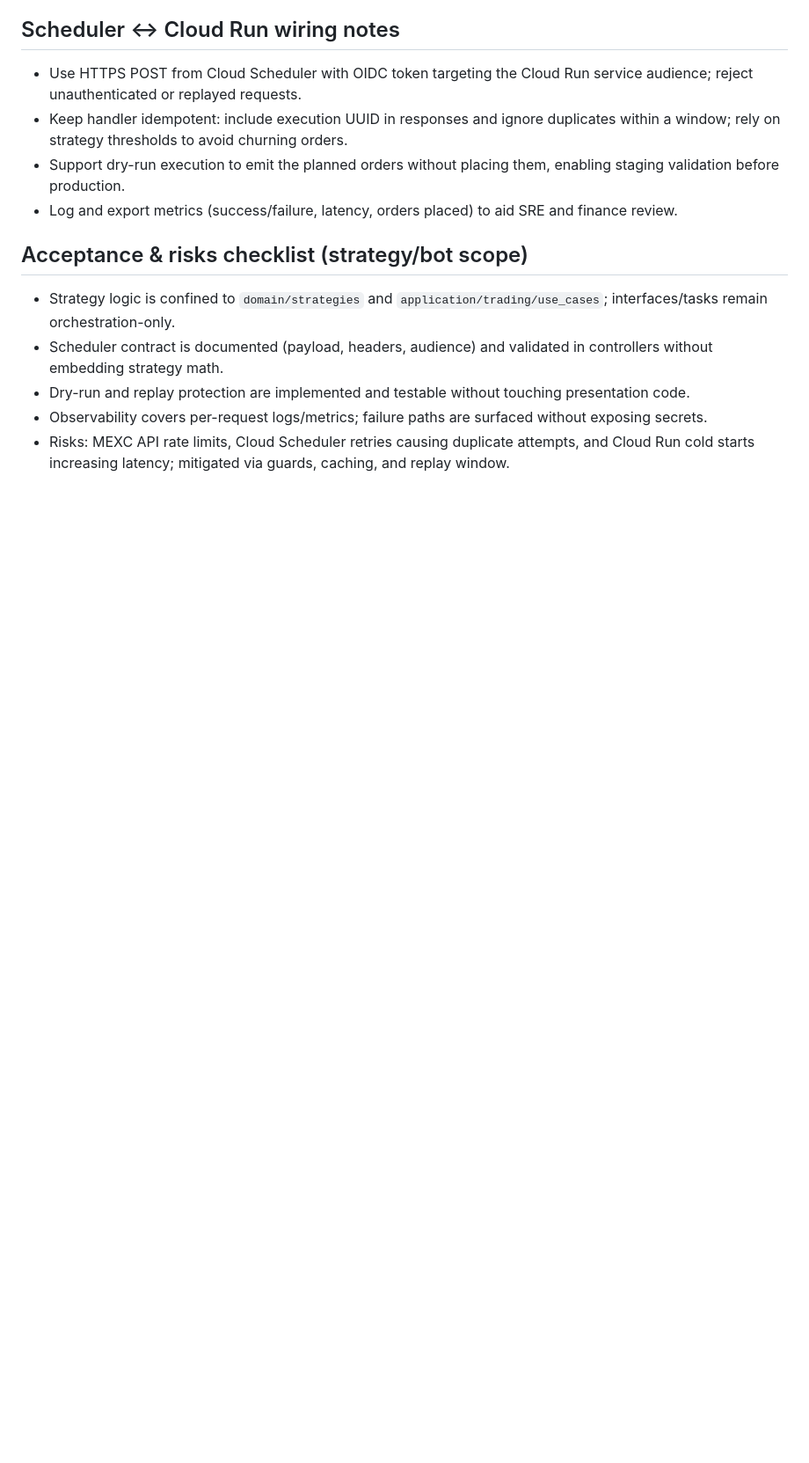
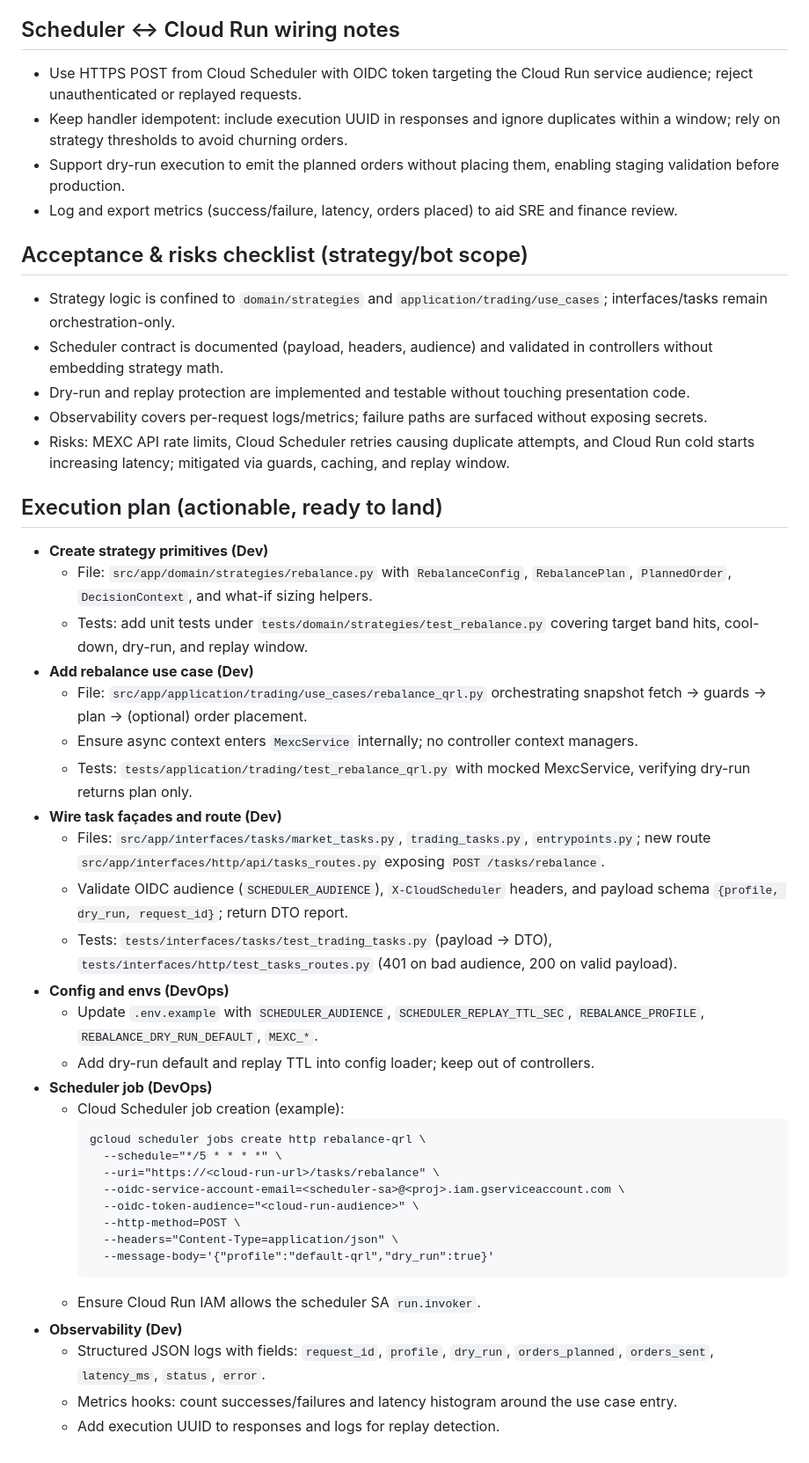
Before and after one commit to ac484/qrl-url, a Markdown page: cloud-scheduler-rebalance-plan.md, the part around the change. Shown at 88% size. Drawn GitHub-style; blank space fills up the shorter version.

Commit message:
docs: add actionable execution plan for scheduler rebalance
Co-authored-by: ac484 <179925298+ac484@users.noreply.github.com>

````diff
--- a/cloud-scheduler-rebalance-plan.md
+++ b/cloud-scheduler-rebalance-plan.md
@@ -104,3 +104,36 @@ src/app
 - Dry-run and replay protection are implemented and testable without touching presentation code.
 - Observability covers per-request logs/metrics; failure paths are surfaced without exposing secrets.
 - Risks: MEXC API rate limits, Cloud Scheduler retries causing duplicate attempts, and Cloud Run cold starts increasing latency; mitigated via guards, caching, and replay window.
+
+## Execution plan (actionable, ready to land)
+- **Create strategy primitives (Dev)**
+  - File: `src/app/domain/strategies/rebalance.py` with `RebalanceConfig`, `RebalancePlan`, `PlannedOrder`, `DecisionContext`, and what-if sizing helpers.
+  - Tests: add unit tests under `tests/domain/strategies/test_rebalance.py` covering target band hits, cool-down, dry-run, and replay window.
+- **Add rebalance use case (Dev)**
+  - File: `src/app/application/trading/use_cases/rebalance_qrl.py` orchestrating snapshot fetch → guards → plan → (optional) order placement.
+  - Ensure async context enters `MexcService` internally; no controller context managers.
+  - Tests: `tests/application/trading/test_rebalance_qrl.py` with mocked MexcService, verifying dry-run returns plan only.
+- **Wire task façades and route (Dev)**
+  - Files: `src/app/interfaces/tasks/market_tasks.py`, `trading_tasks.py`, `entrypoints.py`; new route `src/app/interfaces/http/api/tasks_routes.py` exposing `POST /tasks/rebalance`.
+  - Validate OIDC audience (`SCHEDULER_AUDIENCE`), `X-CloudScheduler` headers, and payload schema `{profile, dry_run, request_id}`; return DTO report.
+  - Tests: `tests/interfaces/tasks/test_trading_tasks.py` (payload → DTO), `tests/interfaces/http/test_tasks_routes.py` (401 on bad audience, 200 on valid payload).
+- **Config and envs (DevOps)**
+  - Update `.env.example` with `SCHEDULER_AUDIENCE`, `SCHEDULER_REPLAY_TTL_SEC`, `REBALANCE_PROFILE`, `REBALANCE_DRY_RUN_DEFAULT`, `MEXC_*`.
+  - Add dry-run default and replay TTL into config loader; keep out of controllers.
+- **Scheduler job (DevOps)**
+  - Cloud Scheduler job creation (example):
+    ```
+    gcloud scheduler jobs create http rebalance-qrl \
+      --schedule="*/5 * * * *" \
+      --uri="https://<cloud-run-url>/tasks/rebalance" \
+      --oidc-service-account-email=<scheduler-sa>@<proj>.iam.gserviceaccount.com \
+      --oidc-token-audience="<cloud-run-audience>" \
+      --http-method=POST \
+      --headers="Content-Type=application/json" \
+      --message-body='{"profile":"default-qrl","dry_run":true}'
+    ```
+  - Ensure Cloud Run IAM allows the scheduler SA `run.invoker`.
+- **Observability (Dev)**
+  - Structured JSON logs with fields: `request_id`, `profile`, `dry_run`, `orders_planned`, `orders_sent`, `latency_ms`, `status`, `error`.
+  - Metrics hooks: count successes/failures and latency histogram around the use case entry.
+  - Add execution UUID to responses and logs for replay detection.
````
